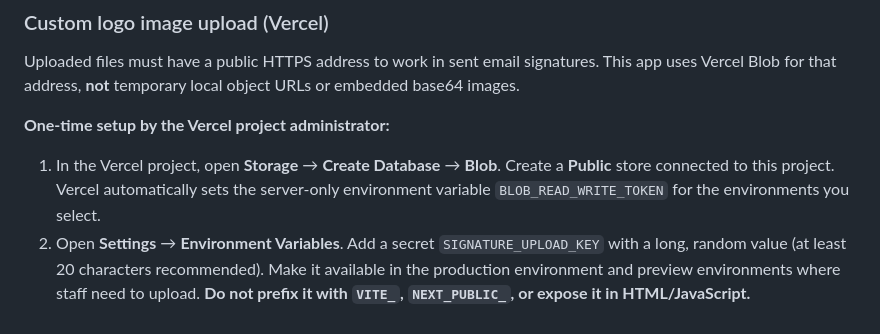
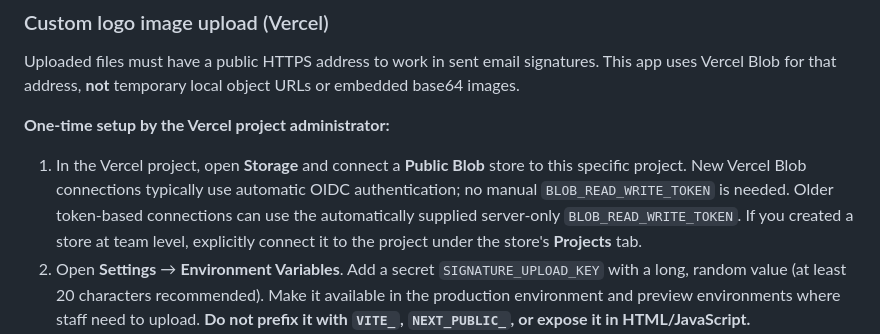
Before and after one commit to ANZMigrate/email-signature-generator, a Markdown page: README.md, the part around the change. Rendered like a GitHub page.

Commit message:
Clarify Blob setup for OIDC and legacy token authentication

```diff
--- a/README.md
+++ b/README.md
@@ -12,7 +12,7 @@ Uploaded files must have a public HTTPS address to work in sent email signatures
 
 **One-time setup by the Vercel project administrator:**
 
-1. In the Vercel project, open **Storage** → **Create Database** → **Blob**. Create a **Public** store connected to this project. Vercel automatically sets the server-only environment variable `BLOB_READ_WRITE_TOKEN` for the environments you select.
+1. In the Vercel project, open **Storage** and connect a **Public Blob** store to this specific project. New Vercel Blob connections typically use automatic OIDC authentication; no manual `BLOB_READ_WRITE_TOKEN` is needed. Older token-based connections can use the automatically supplied server-only `BLOB_READ_WRITE_TOKEN`. If you created a store at team level, explicitly connect it to the project under the store's **Projects** tab.
 2. Open **Settings** → **Environment Variables**. Add a secret `SIGNATURE_UPLOAD_KEY` with a long, random value (at least 20 characters recommended). Make it available in the production environment and preview environments where staff need to upload. **Do not prefix it with `VITE_`, `NEXT_PUBLIC_`, or expose it in HTML/JavaScript.**
 3. Redeploy if necessary so both environment variables are present in the running Vercel Functions.
 
```
